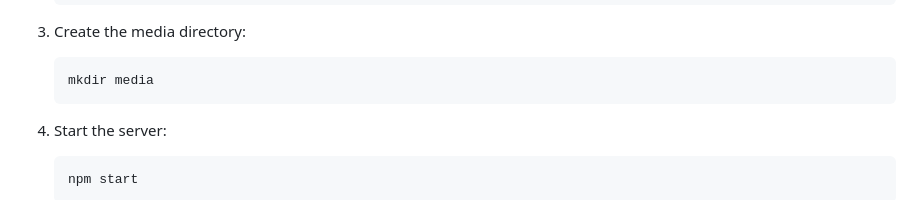
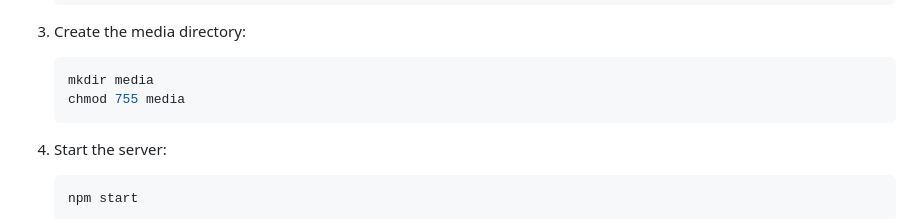
Before and after one commit to nontro/GoPro-RTMP-Streaming-Server, a Markdown page: README.md, the part around the change. GitHub-like rendering.

````diff
--- a/README.md
+++ b/README.md
@@ -35,6 +35,7 @@ Developed by Byteint.com https://www.byteint.com/
 3. Create the media directory:
    ```bash
    mkdir media
+   chmod 755 media
    ```
 
 4. Start the server:
````
